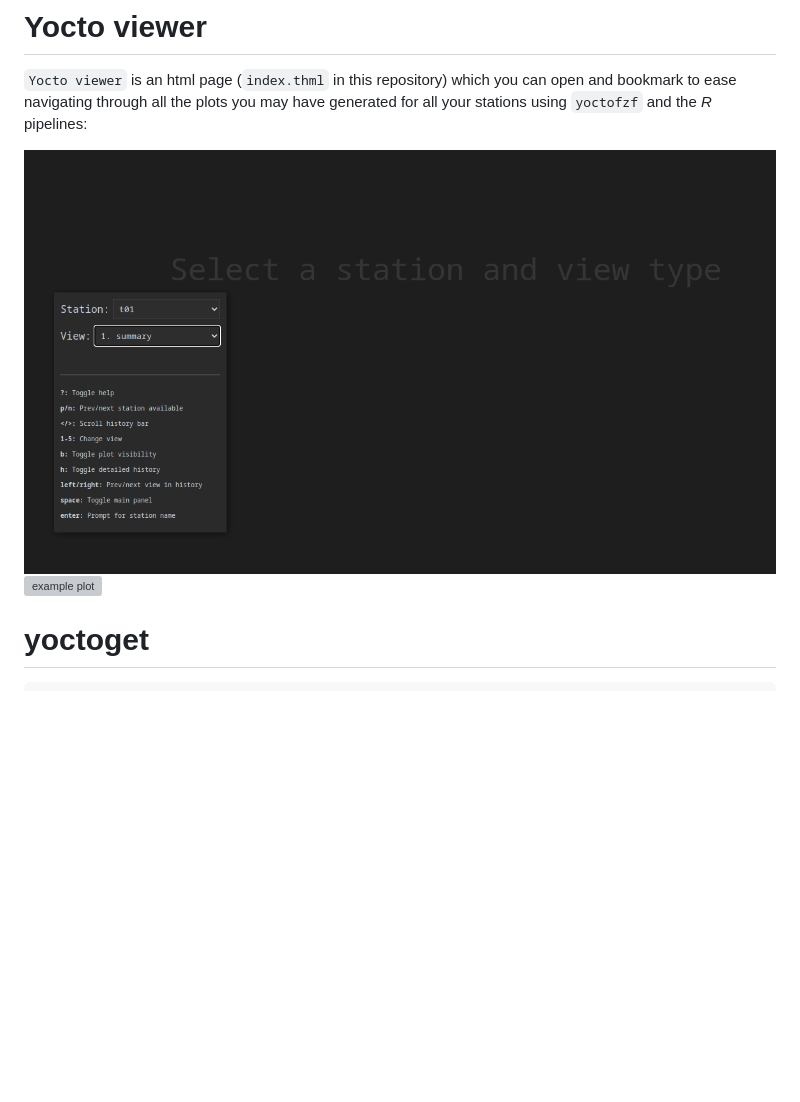
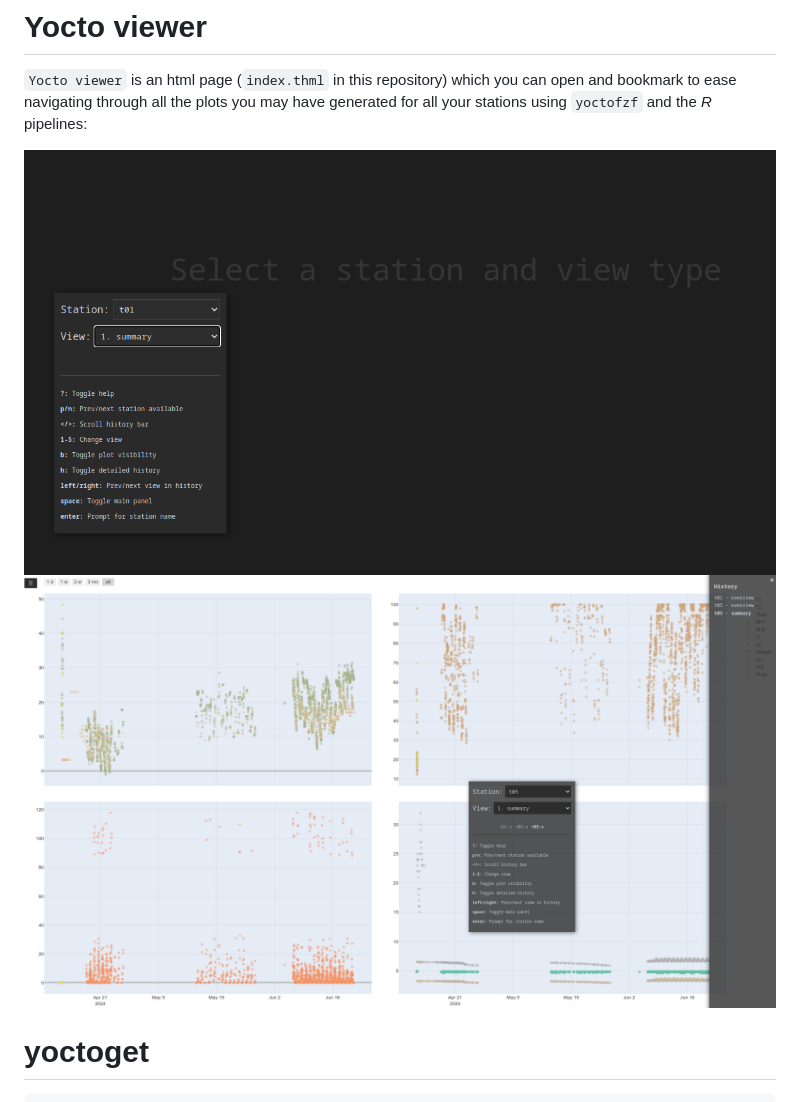
Before and after one commit to mlaparie/yocto-utils, a Markdown page: README.md, the part around the change. GitHub-like rendering; blank space fills up the shorter version; grey boxes are pictures that could not be loaded.

Commit message:
Fix README pics

```diff
--- a/README.md
+++ b/README.md
@@ -28,9 +28,9 @@ To be completed.
 
 `Yocto viewer` is an html page (`index.thml` in this repository) which you can open and bookmark to ease navigating through all the plots you may have generated for all your stations using `yoctofzf` and the _R_ pipelines:
 
-<img src="pics/ss20240718-094504.png" alt="interface" width="800"/>
+<img src="pics/ss20240718-094504.png" alt="interface" width="1200"/>
 
-<img src="ss20240718-094526.png" alt="example plot" width="800"/>
+<img src="pics/ss20240718-094526.png" alt="example plot" width="1200"/>
 
 # yoctoget
 
```
